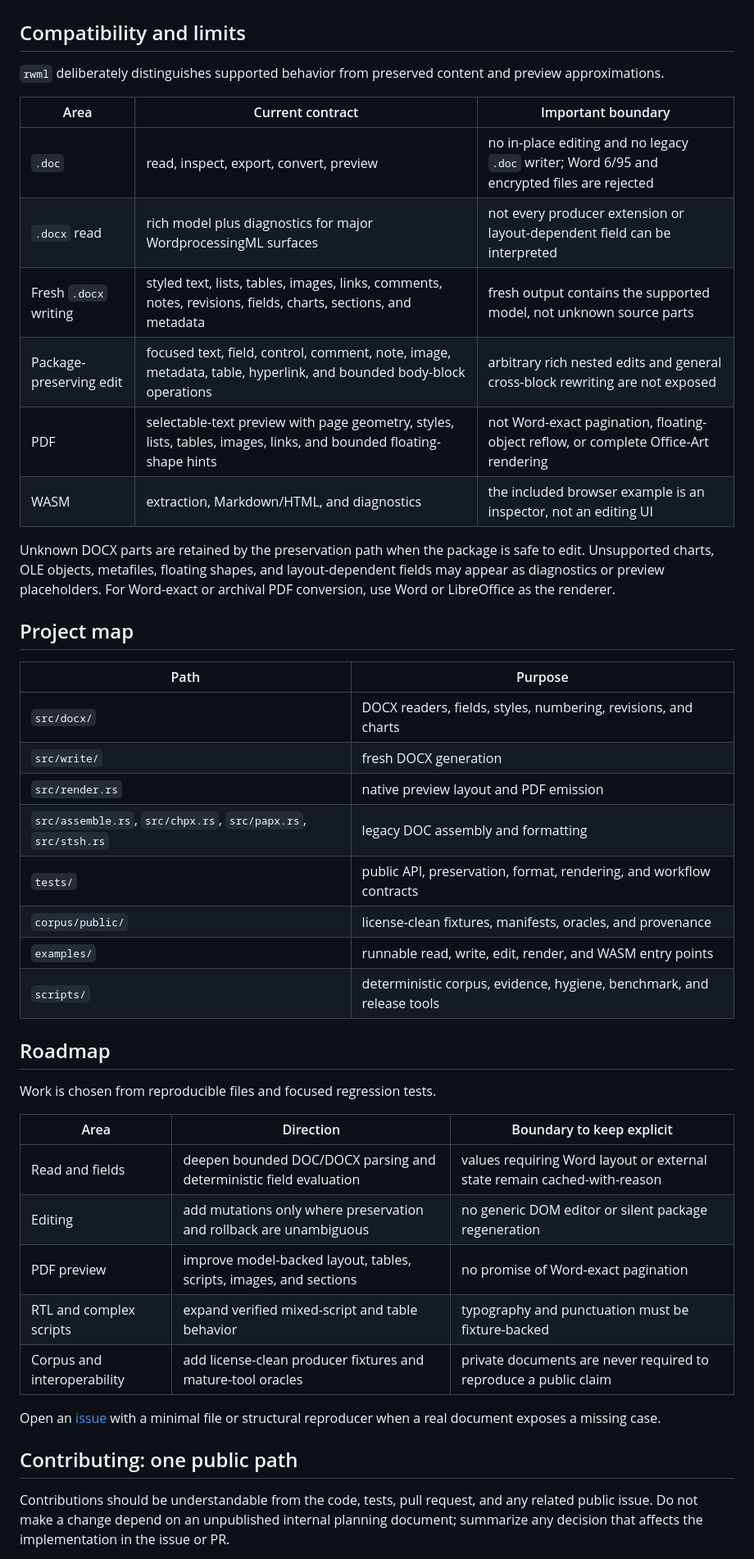
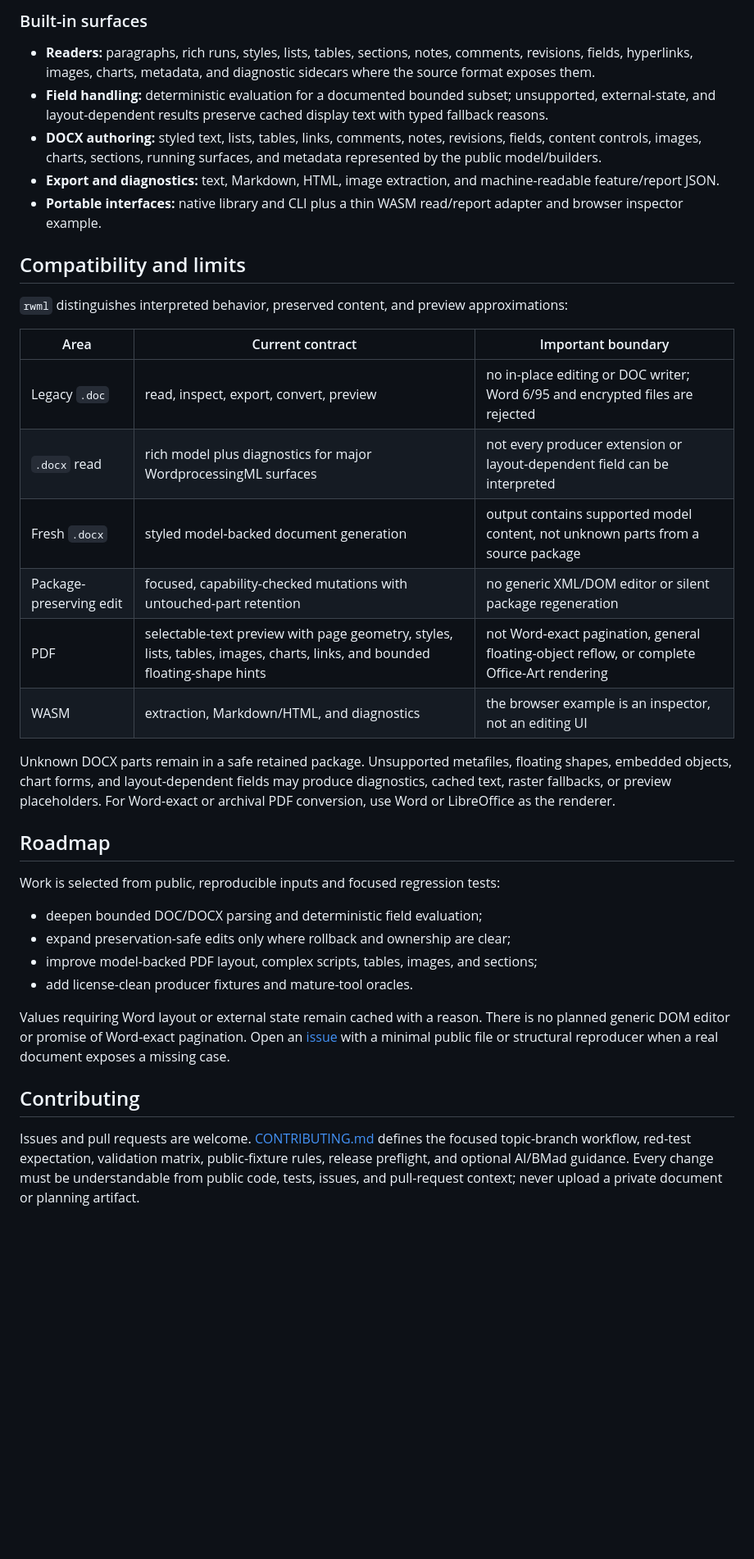
Before and after one commit to HyunjoJung/rwml, a Markdown page: README.md, the part around one of its changes. Shown at 82% size. GitHub-like rendering; blank space fills up the shorter version.

Commit message:
Restructure README around capability contracts
(cherry picked from commit caa2a2f5dc0672909ced8967e49cf9aded1c6e97)

```diff
--- a/README.md
+++ b/README.md
@@ -231,55 +245,57 @@ the lossy common model.
+### Built-in surfaces
+
+- **Readers:** paragraphs, rich runs, styles, lists, tables, sections, notes,
+  comments, revisions, fields, hyperlinks, images, charts, metadata, and
+  diagnostic sidecars where the source format exposes them.
+- **Field handling:** deterministic evaluation for a documented bounded subset;
+  unsupported, external-state, and layout-dependent results preserve cached
+  display text with typed fallback reasons.
+- **DOCX authoring:** styled text, lists, tables, links, comments, notes,
+  revisions, fields, content controls, images, charts, sections, running
+  surfaces, and metadata represented by the public model/builders.
+- **Export and diagnostics:** text, Markdown, HTML, image extraction, and
+  machine-readable feature/report JSON.
+- **Portable interfaces:** native library and CLI plus a thin WASM read/report
+  adapter and browser inspector example.
 
 ## Compatibility and limits
 
-`rwml` deliberately distinguishes supported behavior from preserved content and
-preview approximations.
+`rwml` distinguishes interpreted behavior, preserved content, and preview
+approximations:
 
 | Area | Current contract | Important boundary |
 |---|---|---|
-| `.doc` | read, inspect, export, convert, preview | no in-place editing and no legacy `.doc` writer; Word 6/95 and encrypted files are rejected |
+| Legacy `.doc` | read, inspect, export, convert, preview | no in-place editing or DOC writer; Word 6/95 and encrypted files are rejected |
 | `.docx` read | rich model plus diagnostics for major WordprocessingML surfaces | not every producer extension or layout-dependent field can be interpreted |
-| Fresh `.docx` writing | styled text, lists, tables, images, links, comments, notes, revisions, fields, charts, sections, and metadata | fresh output contains the supported model, not unknown source parts |
-| Package-preserving edit | focused text, field, control, comment, note, image, metadata, table, hyperlink, and bounded body-block operations | arbitrary rich nested edits and general cross-block rewriting are not exposed |
-| PDF | selectable-text preview with page geometry, styles, lists, tables, images, links, and bounded floating-shape hints | not Word-exact pagination, floating-object reflow, or complete Office-Art rendering |
-| WASM | extraction, Markdown/HTML, and diagnostics | the included browser example is an inspector, not an editing UI |
+| Fresh `.docx` | styled model-backed document generation | output contains supported model content, not unknown parts from a source package |
+| Package-preserving edit | focused, capability-checked mutations with untouched-part retention | no generic XML/DOM editor or silent package regeneration |
+| PDF | selectable-text preview with page geometry, styles, lists, tables, images, charts, links, and bounded floating-shape hints | not Word-exact pagination, general floating-object reflow, or complete Office-Art rendering |
+| WASM | extraction, Markdown/HTML, and diagnostics | the browser example is an inspector, not an editing UI |
 
-Unknown DOCX parts are retained by the preservation path when the package is
-safe to edit. Unsupported charts, OLE objects, metafiles, floating shapes, and
-layout-dependent fields may appear as diagnostics or preview placeholders. For
+Unknown DOCX parts remain in a safe retained package. Unsupported metafiles,
+floating shapes, embedded objects, chart forms, and layout-dependent fields may
+produce diagnostics, cached text, raster fallbacks, or preview placeholders. For
 Word-exact or archival PDF conversion, use Word or LibreOffice as the renderer.
-
-## Project map
-
-| Path | Purpose |
-|---|---|
-| `src/docx/` | DOCX readers, fields, styles, numbering, revisions, and charts |
-| `src/write/` | fresh DOCX generation |
-| `src/render.rs` | native preview layout and PDF emission |
-| `src/assemble.rs`, `src/chpx.rs`, `src/papx.rs`, `src/stsh.rs` | legacy DOC assembly and formatting |
-| `tests/` | public API, preservation, format, rendering, and workflow contracts |
-| `corpus/public/` | license-clean fixtures, manifests, oracles, and provenance |
-| `examples/` | runnable read, write, edit, render, and WASM entry points |
-| `scripts/` | deterministic corpus, evidence, hygiene, benchmark, and release tools |
 
 ## Roadmap
 
-Work is chosen from reproducible files and focused regression tests.
+Work is selected from public, reproducible inputs and focused regression tests:
 
-| Area | Direction | Boundary to keep explicit |
-|---|---|---|
-| Read and fields | deepen bounded DOC/DOCX parsing and deterministic field evaluation | values requiring Word layout or external state remain cached-with-reason |
-| Editing | add mutations only where preservation and rollback are unambiguous | no generic DOM editor or silent package regeneration |
-| PDF preview | improve model-backed layout, tables, scripts, images, and sections | no promise of Word-exact pagination |
-| RTL and complex scripts | expand verified mixed-script and table behavior | typography and punctuation must be fixture-backed |
-| Corpus and interoperability | add license-clean producer fixtures and mature-tool oracles | private documents are never required to reproduce a public claim |
+- deepen bounded DOC/DOCX parsing and deterministic field evaluation;
+- expand preservation-safe edits only where rollback and ownership are clear;
+- improve model-backed PDF layout, complex scripts, tables, images, and sections;
+- add license-clean producer fixtures and mature-tool oracles.
 
-Open an [issue](https://github.com/HyunjoJung/rwml/issues) with a minimal file or
-structural reproducer when a real document exposes a missing case.
+Values requiring Word layout or external state remain cached with a reason.
+There is no planned generic DOM editor or promise of Word-exact pagination.
+Open an [issue](https://github.com/HyunjoJung/rwml/issues) with a minimal public
+file or structural reproducer when a real document exposes a missing case.
 
-## Contributing: one public path
+## Contributing
 
-Contributions should be understandable from the code, tests, pull request, and
-any related public issue. Do not make a change depend on an unpublished internal
-planning document; summarize any decision that affects the implementation in
-the issue or PR.
+Issues and pull requests are welcome. [CONTRIBUTING.md](CONTRIBUTING.md) defines
+the focused topic-branch workflow, red-test expectation, validation matrix,
+public-fixture rules, release preflight, and optional AI/BMad guidance. Every
+change must be understandable from public code, tests, issues, and pull-request
+context; never upload a private document or planning artifact.
 
```
Also changed, not shown: other parts of README.md (+139 -193 lines).
